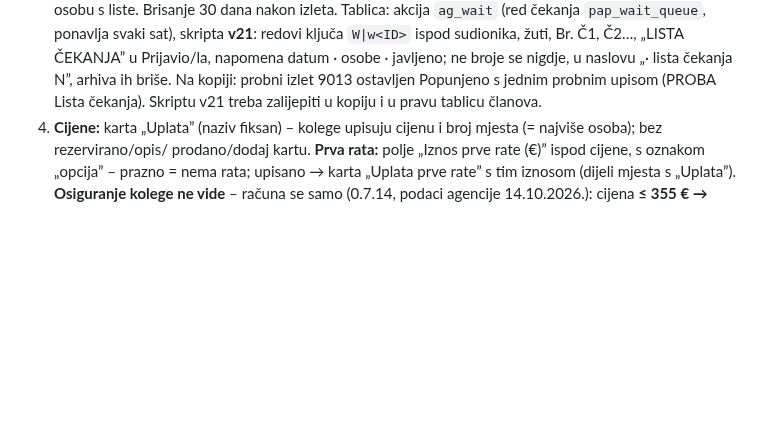
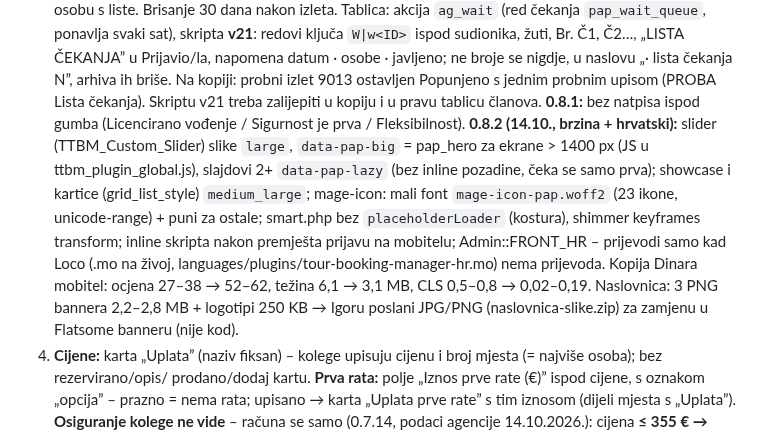
Before and after one commit to igkutil-blip/wordpress, a Markdown page: CLAUDE.md, the part around the change. Drawn GitHub-style; blank space fills up the shorter version.

Commit message:
CLAUDE.md: 0.8.1 i 0.8.2
Co-Authored-By: Claude Opus 5.5 <noreply@anthropic.com>
Claude-Session: https://claude.ai/code/session_015V5SCUs4HWMK4ifu5T8kQ2

```diff
--- a/CLAUDE.md
+++ b/CLAUDE.md
@@ -143,6 +143,12 @@ Izleti → Liste čekanja (Javljeno, Obriši). Narudžba s istim mobitelom/e-mai
 Tablica: akcija `ag_wait` (red čekanja `pap_wait_queue`, ponavlja svaki sat), skripta **v21**: redovi ključa `W|w<ID>` ispod sudionika, žuti, Br. Č1, Č2…,
 „LISTA ČEKANJA” u Prijavio/la, napomena datum · osobe · javljeno; ne broje se nigdje, u naslovu „· lista čekanja N”, arhiva ih briše.
 Na kopiji: probni izlet 9013 ostavljen Popunjeno s jednim probnim upisom (PROBA Lista čekanja). Skriptu v21 treba zalijepiti u kopiju i u pravu tablicu članova.
+**0.8.1:** bez natpisa ispod gumba (Licencirano vođenje / Sigurnost je prva / Fleksibilnost). **0.8.2 (14.10., brzina + hrvatski):** slider (TTBM_Custom_Slider)
+slike `large`, `data-pap-big` = pap_hero za ekrane > 1400 px (JS u ttbm_plugin_global.js), slajdovi 2+ `data-pap-lazy` (bez inline pozadine, čeka se samo prva);
+showcase i kartice (grid_list_style) `medium_large`; mage-icon: mali font `mage-icon-pap.woff2` (23 ikone, unicode-range) + puni za ostale; smart.php bez
+`placeholderLoader` (kostura), shimmer keyframes transform; inline skripta nakon </aside> premješta prijavu na mobitelu; Admin::FRONT_HR – prijevodi samo kad
+Loco (.mo na živoj, languages/plugins/tour-booking-manager-hr.mo) nema prijevoda. Kopija Dinara mobitel: ocjena 27–38 → 52–62, težina 6,1 → 3,1 MB, CLS 0,5–0,8 → 0,02–0,19.
+Naslovnica: 3 PNG bannera 2,2–2,8 MB + logotipi 250 KB → Igoru poslani JPG/PNG (naslovnica-slike.zip) za zamjenu u Flatsome banneru (nije kod).
 4. **Cijene:** karta „Uplata” (naziv fiksan) – kolege upisuju cijenu i broj mjesta (= najviše osoba); bez rezervirano/opis/
    prodano/dodaj kartu. **Prva rata:** polje „Iznos prve rate (€)” ispod cijene, s oznakom „opcija” – prazno = nema rata;
    upisano → karta „Uplata prve rate” s tim iznosom (dijeli mjesta s „Uplata”). **Osiguranje kolege ne vide** – računa se samo (0.7.14,
```
